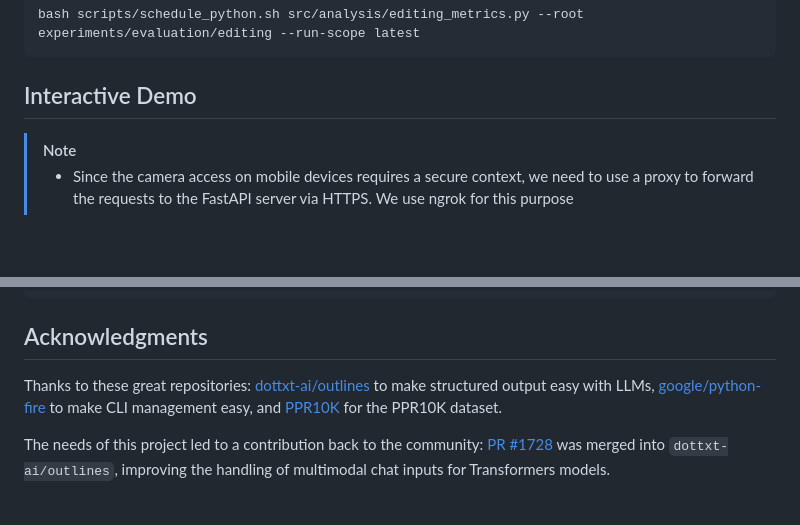
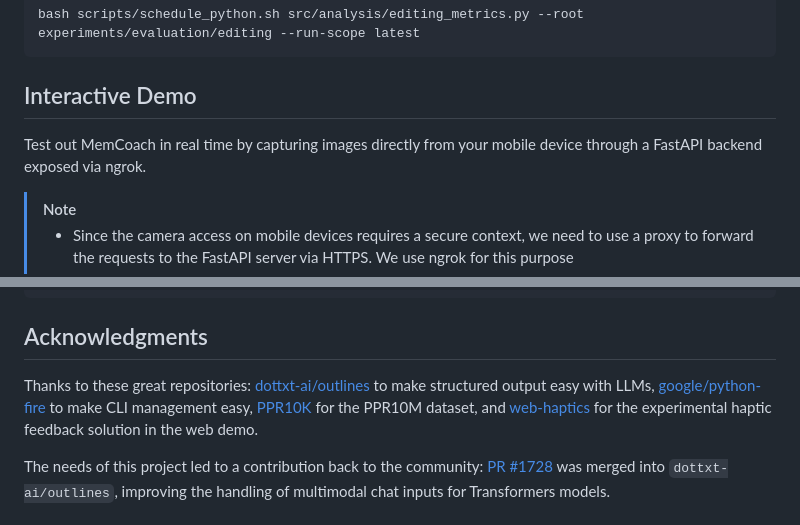
Before and after one commit to laitifranz/MemCoach, a Markdown page: README.md, 2 parts joined by grey strips. Rendered like a GitHub page; blank space fills up the shorter version.

````diff
--- a/README.md
+++ b/README.md
@@ -187,6 +187,8 @@ bash scripts/schedule_python.sh src/analysis/editing_metrics.py --root experimen
 
 ## Interactive Demo
 
+Test out MemCoach in real time by capturing images directly from your mobile device through a FastAPI backend exposed via ngrok.
+
 > [!NOTE]
 > - Since the camera access on mobile devices requires a secure context, we need to use a proxy to forward the requests to the FastAPI server via HTTPS. We use ngrok for this purpose
 > - API requests are logged in the `outputs/api_requests` directory. Check [web/camera/README.md](web/camera/README.md) for more information
@@ -262,7 +264,7 @@ If you find this work useful to your research, please consider citing as:
 ```
 
 ## Acknowledgments
-Thanks to these great repositories: [dottxt-ai/outlines](https://github.com/dottxt-ai/outlines) to make structured output easy with LLMs, [google/python-fire](https://github.com/google/python-fire) to make CLI management easy, and [PPR10K](https://github.com/csjliang/PPR10K) for the PPR10K dataset.
+Thanks to these great repositories: [dottxt-ai/outlines](https://github.com/dottxt-ai/outlines) to make structured output easy with LLMs, [google/python-fire](https://github.com/google/python-fire) to make CLI management easy, [PPR10K](https://github.com/csjliang/PPR10K) for the PPR10M dataset, and [web-haptics](https://github.com/lochie/web-haptics) for the experimental haptic feedback solution in the web demo.
 
 The needs of this project led to a contribution back to the community: [PR #1728](https://github.com/dottxt-ai/outlines/pull/1728) was merged into `dottxt-ai/outlines`, improving the handling of multimodal chat inputs for Transformers models.
 
````
Also changed, not shown: other parts of README.md (+1 -1 lines).
